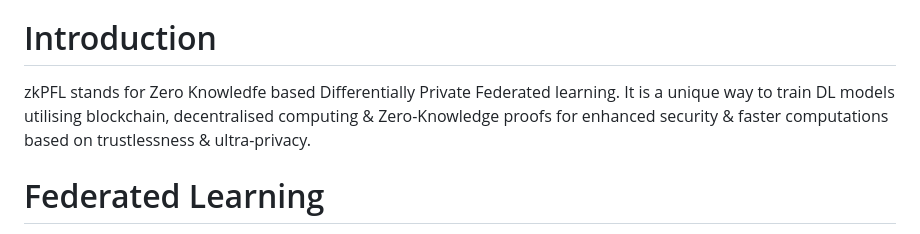
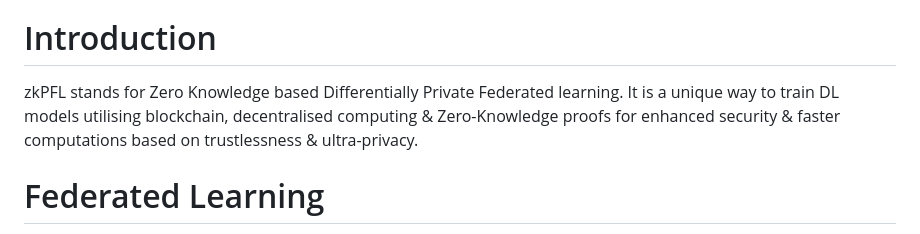
Before and after one commit to pranjal12-web/zkpfl, a Markdown page: README.md, the part around the change. Rendered like a GitHub page.

```diff
--- a/README.md
+++ b/README.md
@@ -4,7 +4,7 @@
 
 # Introduction
 
-zkPFL stands for Zero Knowledfe based Differentially Private Federated learning. It is a unique way to train DL models utilising blockchain, decentralised computing & Zero-Knowledge proofs for enhanced security & faster computations based on trustlessness & ultra-privacy.
+zkPFL stands for Zero Knowledge based Differentially Private Federated learning. It is a unique way to train DL models utilising blockchain, decentralised computing & Zero-Knowledge proofs for enhanced security & faster computations based on trustlessness & ultra-privacy.
 
 # Federated Learning
 
```
